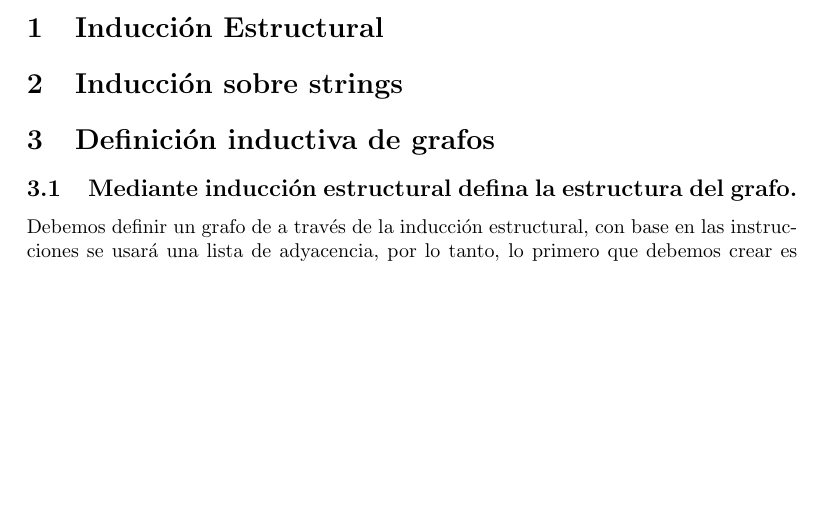
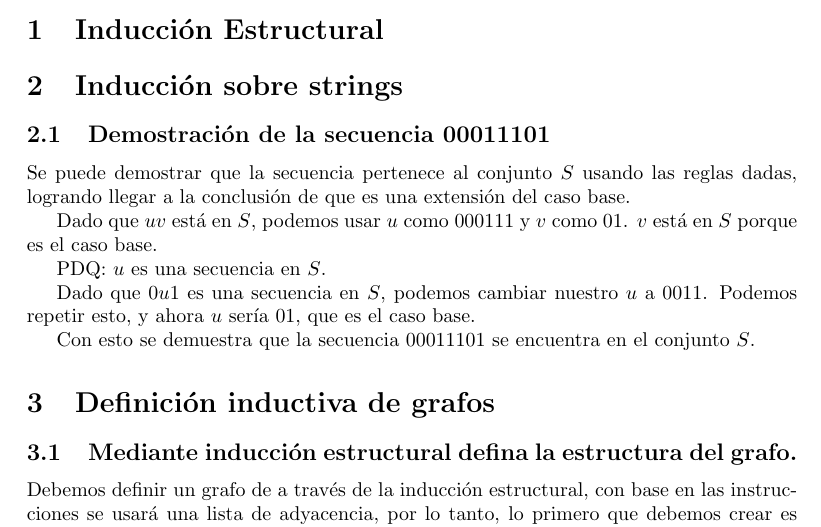
Before and after one commit to fraco-oxza/MDhw1, a LaTeX document (doc.tex): part of page 1 of 6 before the commit and part of page 1 of 7 after it, cut so that both start at the same text, the shorter picture padded with empty space. Compiled offline with pdfLaTeX.

Commit message:
feat: Solution for problem number 2.1 added

```diff
--- a/doc.tex
+++ b/doc.tex
@@ -12,6 +12,17 @@
 \section{Inducción Estructural}
 
 \section{Inducción sobre strings}
+
+\subsection{Demostración de la secuencia 00011101}
+Se puede demostrar que la secuencia pertenece al conjunto \(S\) usando las reglas dadas, logrando llegar a la conclusión de que es una extensión del caso base.
+
+Dado que \(uv\) está en \(S\), podemos usar \(u\) como 000111 y \(v\) como 01. \(v\) está en \(S\) porque es el caso base.
+
+PDQ: \(u\) es una secuencia en \(S\).
+
+Dado que 0\(u\)1 es una secuencia en \(S\), podemos cambiar nuestro \(u\) a 0011. Podemos repetir esto, y ahora \(u\) sería 01, que es el caso base.
+
+Con esto se demuestra que la secuencia 00011101 se encuentra en el conjunto \(S\).
 
 \section{Definición inductiva de grafos}
 %Pancho Tarea
```
